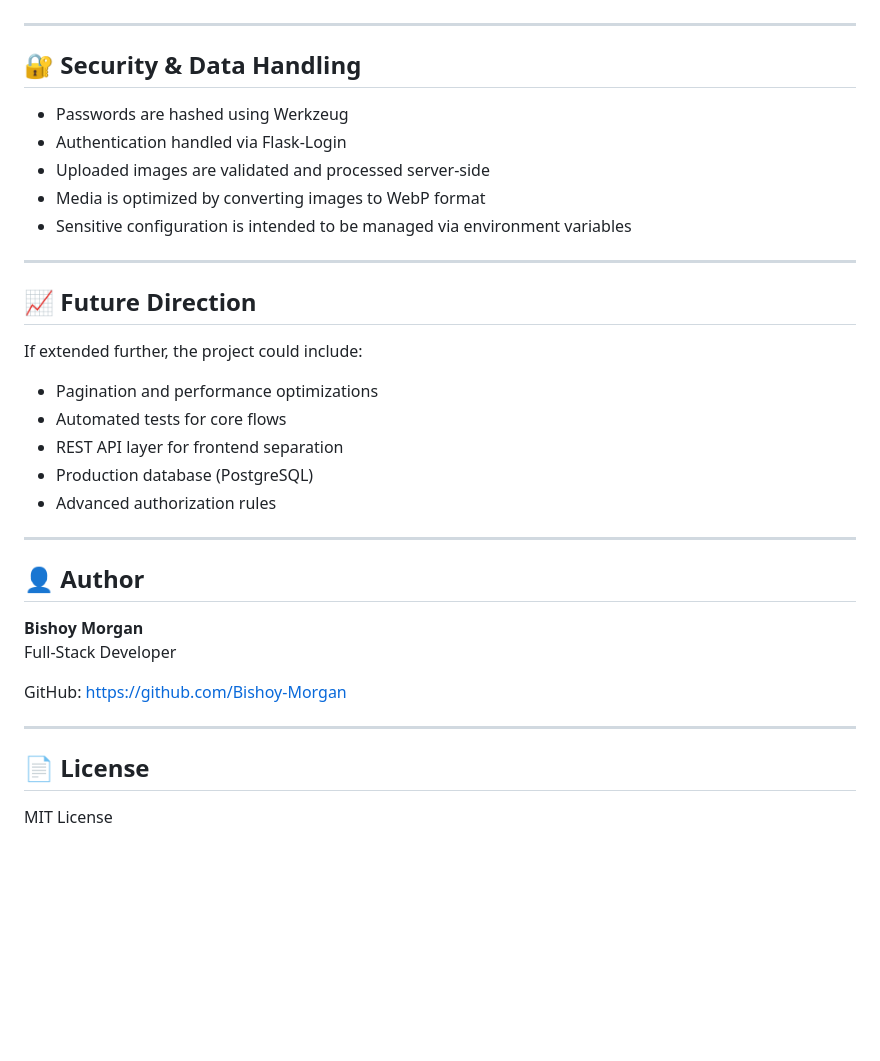
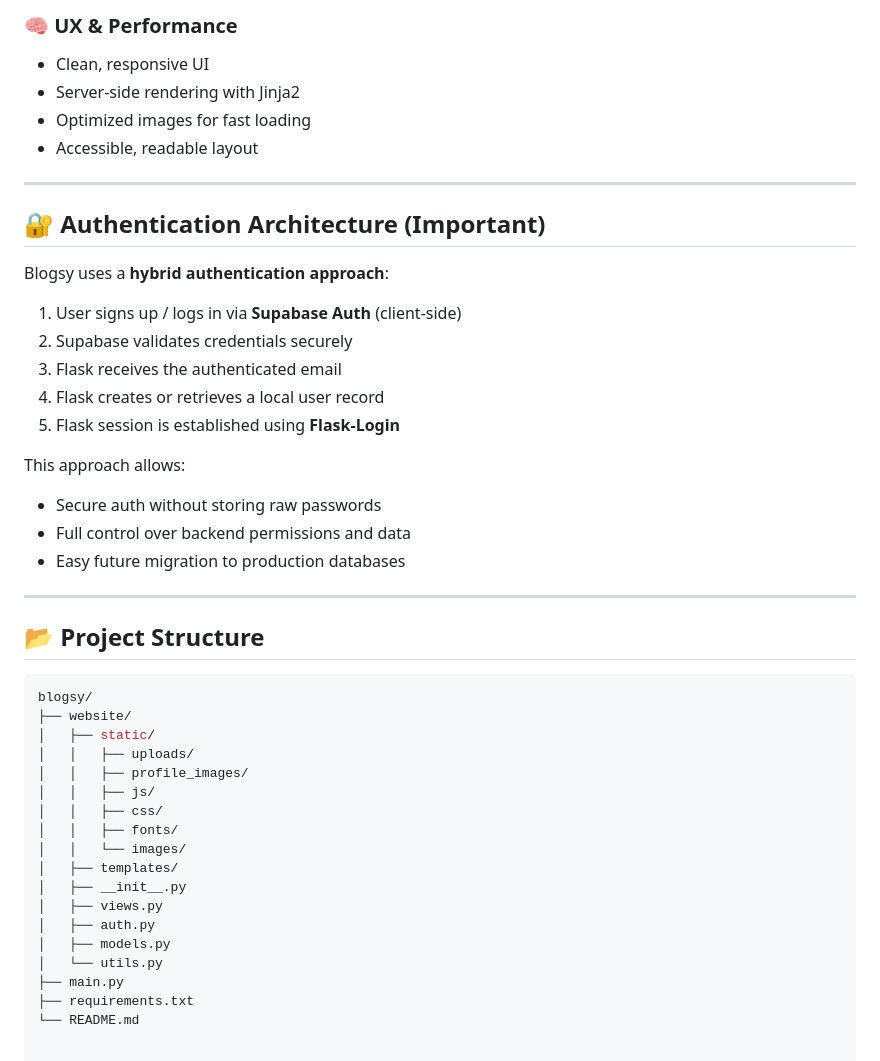
Before and after one commit to Bishoy-Morgan/Blogsy, a Markdown page: README.md, the part around one of its changes. GitHub-like rendering; blank space fills up the shorter version.

Commit message:
Revise README with enhanced project details
Updated project description and features in README.

````diff
--- a/README.md
+++ b/README.md
@@ -84,36 +72,46 @@ This structure was chosen to keep the codebase readable and scalable as features
+### 🧠 UX & Performance
+- Clean, responsive UI
+- Server-side rendering with Jinja2
+- Optimized images for fast loading
+- Accessible, readable layout
 
 ---
 
-## 🔐 Security & Data Handling
+## 🔐 Authentication Architecture (Important)
 
-- Passwords are hashed using Werkzeug
-- Authentication handled via Flask-Login
-- Uploaded images are validated and processed server-side
-- Media is optimized by converting images to WebP format
-- Sensitive configuration is intended to be managed via environment variables
+Blogsy uses a **hybrid authentication approach**:
+
+1. User signs up / logs in via **Supabase Auth** (client-side)
+2. Supabase validates credentials securely
+3. Flask receives the authenticated email
+4. Flask creates or retrieves a local user record
+5. Flask session is established using **Flask-Login**
+
+This approach allows:
+- Secure auth without storing raw passwords
+- Full control over backend permissions and data
+- Easy future migration to production databases
 
 ---
 
-## 📈 Future Direction
+## 📂 Project Structure
 
-If extended further, the project could include:
-- Pagination and performance optimizations
-- Automated tests for core flows
-- REST API layer for frontend separation
-- Production database (PostgreSQL)
-- Advanced authorization rules
-
----
-
-## 👤 Author
-
-**Bishoy Morgan**
-Full-Stack Developer
-
-GitHub: https://github.com/Bishoy-Morgan
-
----
-
-## 📄 License
-
-MIT License
+```bash
+blogsy/
+├── website/
+│   ├── static/
+│   │   ├── uploads/
+│   │   ├── profile_images/
+│   │   ├── js/
+│   │   ├── css/
+│   │   ├── fonts/
+│   │   └── images/
+│   ├── templates/
+│   ├── __init__.py
+│   ├── views.py
+│   ├── auth.py
+│   ├── models.py
+│   └── utils.py
+├── main.py
+├── requirements.txt
+└── README.md
````
Also changed, not shown: other parts of README.md (+52 -64 lines).
